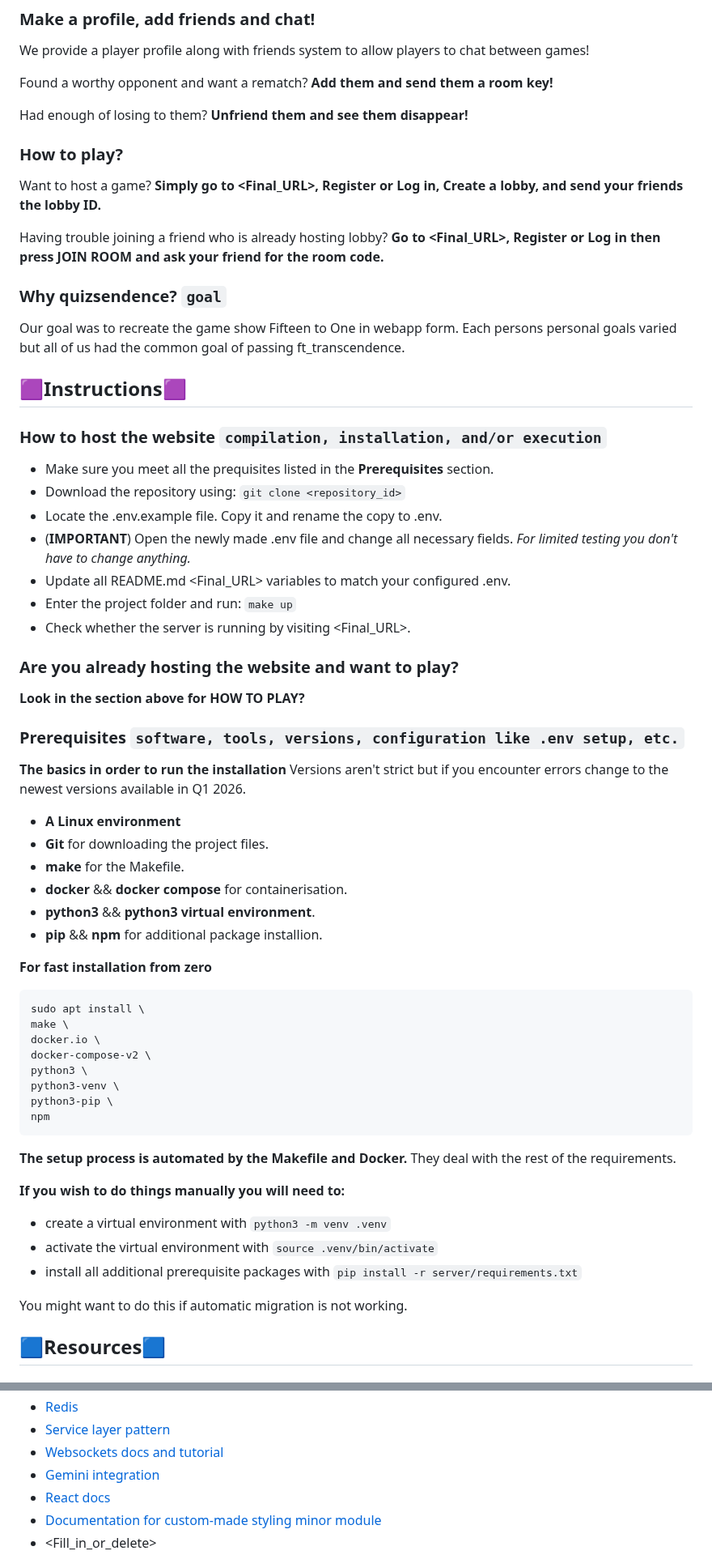
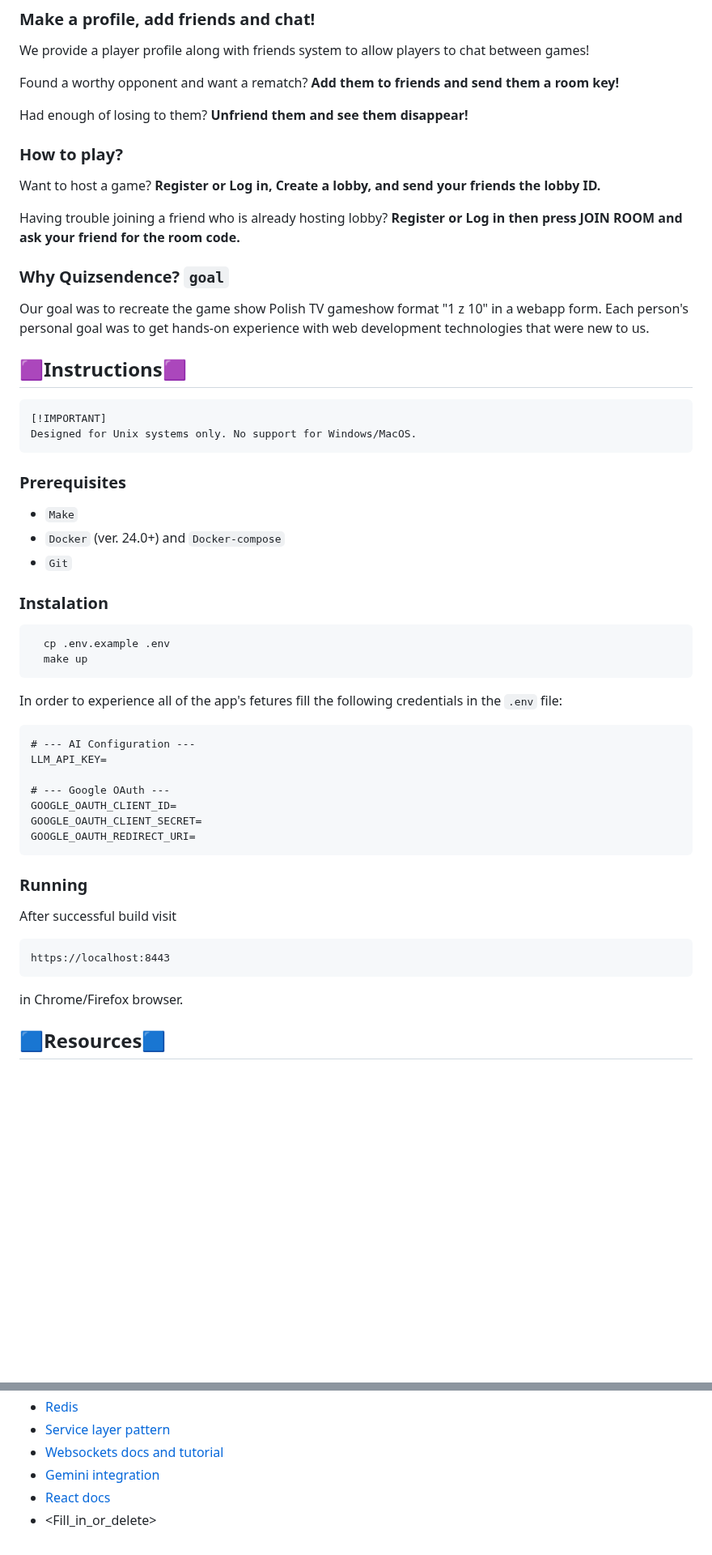
Before and after one commit to Jzackiewicz/42_ft_transcendence, a Markdown page: README.md, 2 parts joined by grey strips. Shown at 81% size. GitHub-like rendering; blank space fills up the shorter version.

Commit message:
Filled my contribution to readme, inmplemented suggested changes

````diff
--- a/README.md
+++ b/README.md
@@ -27,60 +25,51 @@ The winner is chosen when all the questions are answered, or if all but one play
 ### Make a profile, add friends and chat!
 We provide a player profile along with friends system to allow players to chat between games!
 
-Found a worthy opponent and want a rematch? **Add them and send them a room key!**
+Found a worthy opponent and want a rematch? **Add them to friends and send them a room key!**
 
 Had enough of losing to them? **Unfriend them and see them disappear!**
 
 ### How to play?
-Want to host a game? **Simply go to <Final_URL>, Register or Log in, Create a lobby, and send your friends the lobby ID.**
+Want to host a game? **Register or Log in, Create a lobby, and send your friends the lobby ID.**
 
-Having trouble joining a friend who is already hosting lobby? **Go to <Final_URL>, Register or Log in then press JOIN ROOM and ask your friend for the room code.**
+Having trouble joining a friend who is already hosting lobby? **Register or Log in then press JOIN ROOM and ask your friend for the room code.**
 
-### Why quizsendence? ```goal```
-Our goal was to recreate the game show Fifteen to One in webapp form. Each persons personal goals varied but all of us had the common goal of passing ft_transcendence.
+### Why Quizsendence? ```goal```
+Our goal was to recreate the game show Polish TV gameshow format "1 z 10" in a webapp form. Each person's personal goal was to get hands-on experience with web development technologies that were new to us.
 
 ## 🟪Instructions🟪
-### How to host the website ```compilation, installation, and/or execution```
-- Make sure you meet all the prequisites listed in the **Prerequisites** section.
-- Download the repository using: ```git clone <repository_id>```
-- Locate the .env.example file. Copy it and rename the copy to .env.
-- (**IMPORTANT**) Open the newly made .env file and change all necessary fields. *For limited testing you don't have to change anything.*
-- Update all README.md <Final_URL> variables to match your configured .env.
-- Enter the project folder and run: ```make up```
-- Check whether the server is running by visiting <Final_URL>.
 
-### Are you already hosting the website and want to play?
-**Look in the section above for HOW TO PLAY?**
+    [!IMPORTANT]
+    Designed for Unix systems only. No support for Windows/MacOS.
 
-### Prerequisites ```software, tools, versions, configuration like .env setup, etc.```
-**The basics in order to run the installation** Versions aren't strict but if you encounter errors change to the newest versions available in Q1 2026.
-- **A Linux environment**
-- **Git** for downloading the project files.
-- **make** for the Makefile.
-- **docker** && **docker compose** for containerisation.
-- **python3** && **python3 virtual environment**.
-- **pip** && **npm** for additional package installion.
+### Prerequisites
+- `Make`
+- `Docker` (ver. 24.0+) and `Docker-compose`
+- `Git`
 
-**For fast installation from zero**
-```
-sudo apt install \
-make \
-docker.io \
-docker-compose-v2 \
-python3 \
-python3-venv \
-python3-pip \
-npm
+### Instalation
+```bash
+  cp .env.example .env
+  make up
 ```
 
-**The setup process is automated by the Makefile and Docker.** They deal with the rest of the requirements.
+In order to experience all of the app's fetures fill the following credentials in the `.env` file:
+```
+# --- AI Configuration ---
+LLM_API_KEY=
 
-**If you wish to do things manually you will need to:**
-- create a virtual environment with ```python3 -m venv .venv```
-- activate the virtual environment with ```source .venv/bin/activate```
-- install all additional prerequisite packages with ```pip install -r server/requirements.txt```
+# --- Google OAuth ---
+GOOGLE_OAUTH_CLIENT_ID=
+GOOGLE_OAUTH_CLIENT_SECRET=
+GOOGLE_OAUTH_REDIRECT_URI=
+```
 
-You might want to do this if automatic migration is not working.
+### Running
+After successful build visit
+```
+https://localhost:8443
+```
+in Chrome/Firefox browser.
 
 ## 🟦Resources🟦
 
@@ -95,5 +84,4 @@ You might want to do this if automatic migration is not working.
 - [Websockets docs and tutorial](https://channels.readthedocs.io/)
 - [Gemini integration](https://ai.google.dev/gemini-api/docs)
 - [React docs](https://pl.react.dev/)
-- [Documentation for custom-made styling minor module](https://github.com/Jzackiewicz/42_ft_transcendence/pull/165)
 - <Fill_in_or_delete> <ITYKHONO>
````
Also changed, not shown: other parts of README.md (+66 -61 lines).
